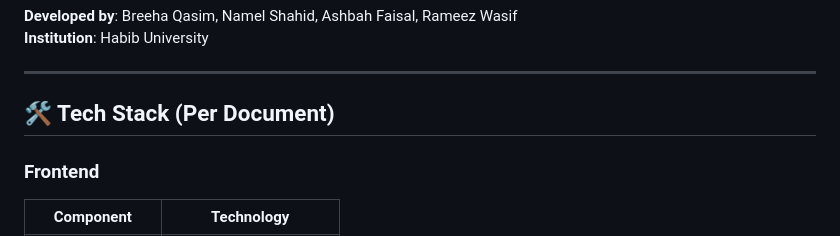
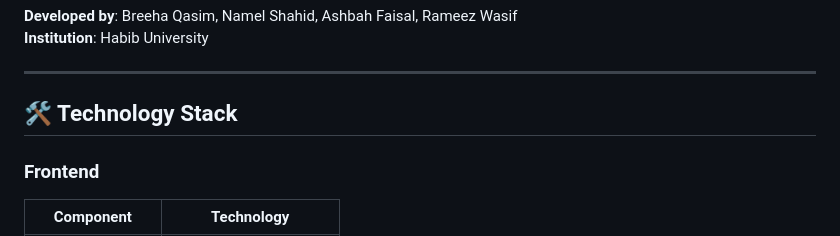
Before and after one commit to breehaqasim/GlowSense-Skincare-Beauty-Consultancy-Platform, a Markdown page: README.md, the part around the change. Drawn GitHub-style.

```diff
--- a/README.md
+++ b/README.md
@@ -15,7 +15,7 @@ A **full-stack platform** enabling users to:
 
 ---
 
-## 🛠️ Tech Stack (Per Document)
+## 🛠️ Technology Stack
 
 ### **Frontend**
 | Component       | Technology       |
```
